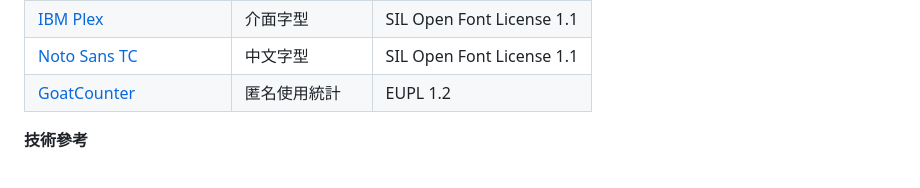
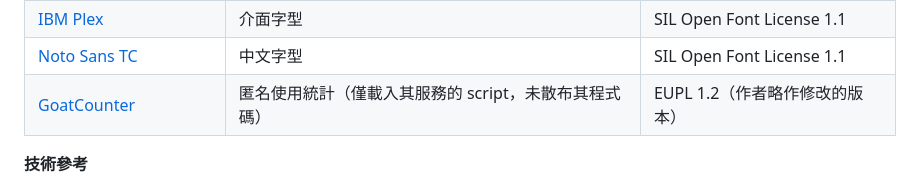
Before and after one commit to ch3nyt/doc_scanner, a Markdown page: README.md, the part around the change. Rendered like a GitHub page.

Commit message:
README: note GoatCounter's modified EUPL 1.2 license
Co-Authored-By: Claude Opus 5.5 <noreply@anthropic.com>

```diff
--- a/README.md
+++ b/README.md
@@ -82,7 +82,7 @@ Flatten phone photos of documents into scan-like pages, or convert photos to PDF
 | [pdf-lib](https://github.com/Hopding/pdf-lib) by Andrew Dillon | 讀取與合併 PDF | MIT |
 | [IBM Plex](https://github.com/IBM/plex) | 介面字型 | SIL Open Font License 1.1 |
 | [Noto Sans TC](https://fonts.google.com/noto/specimen/Noto+Sans+TC) | 中文字型 | SIL Open Font License 1.1 |
-| [GoatCounter](https://github.com/arp242/goatcounter) | 匿名使用統計 | EUPL 1.2 |
+| [GoatCounter](https://github.com/arp242/goatcounter) | 匿名使用統計（僅載入其服務的 script，未散布其程式碼） | EUPL 1.2（作者略作修改的版本） |
 
 **技術參考**
 
```
